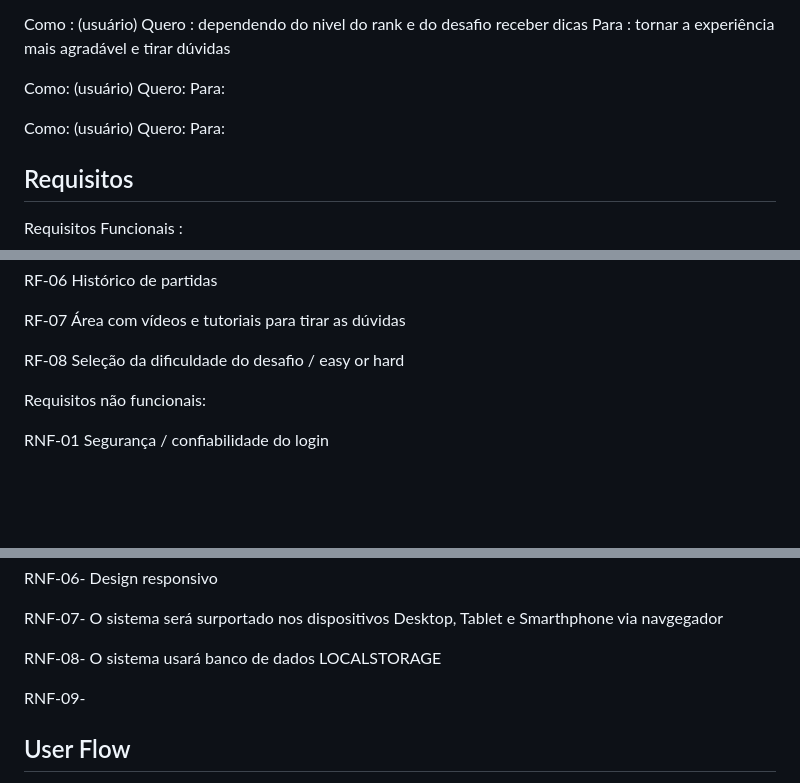
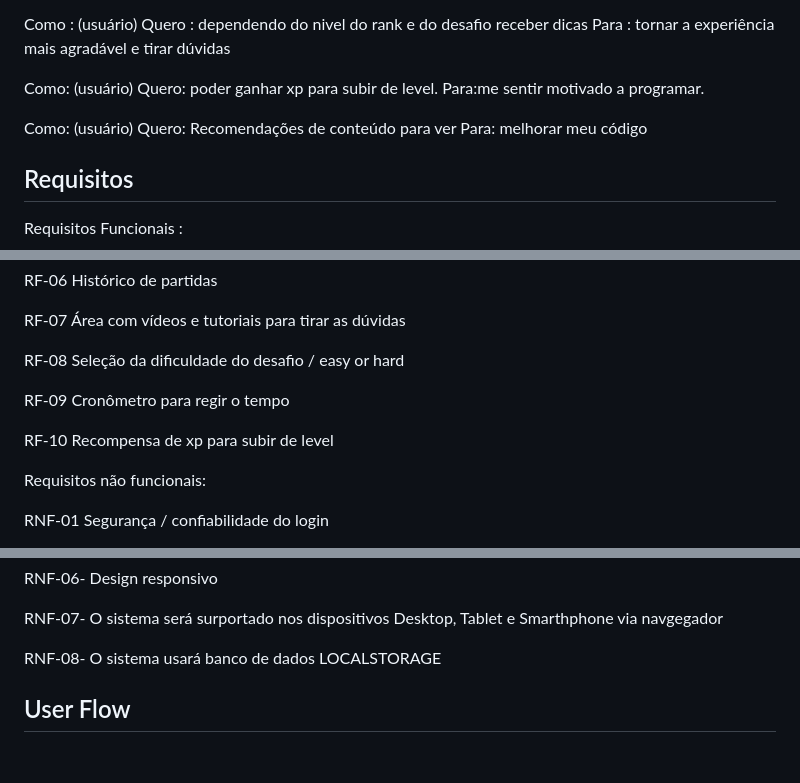
Before and after one commit to teteuw/plf-es-2024-1-ti1-0385200-rinha-de-programadores, a Markdown page: docs/README.md, 3 parts joined by grey strips. Drawn GitHub-style; blank space fills up the shorter version.

```diff
--- a/docs/README.md
+++ b/docs/README.md
@@ -114,12 +114,12 @@ Quero : dependendo do nivel do rank e do desafio receber dicas
 Para : tornar a experiência mais agradável e tirar dúvidas
 
 Como: (usuário)
-Quero:
-Para:
+Quero: poder ganhar xp para subir de level.
+Para:me sentir motivado a programar.
 
 Como: (usuário)
-Quero:
-Para:
+Quero: Recomendações de conteúdo para ver
+Para: melhorar meu código
 
 
 ## Requisitos
@@ -142,6 +142,11 @@ RF-07 Área com vídeos e tutoriais para tirar as dúvidas
 
 RF-08 Seleção da dificuldade do desafio / easy or hard
 
+RF-09 Cronômetro para regir o tempo
+
+RF-10 Recompensa de xp para subir de level
+
+
 
 Requisitos não funcionais:
 
@@ -161,7 +166,6 @@ RNF-07- O sistema será surportado nos dispositivos Desktop, Tablet e Smarthphon
 
 RNF-08- O sistema usará banco de dados LOCALSTORAGE
 
-RNF-09-
 
 
 ## User Flow
```
